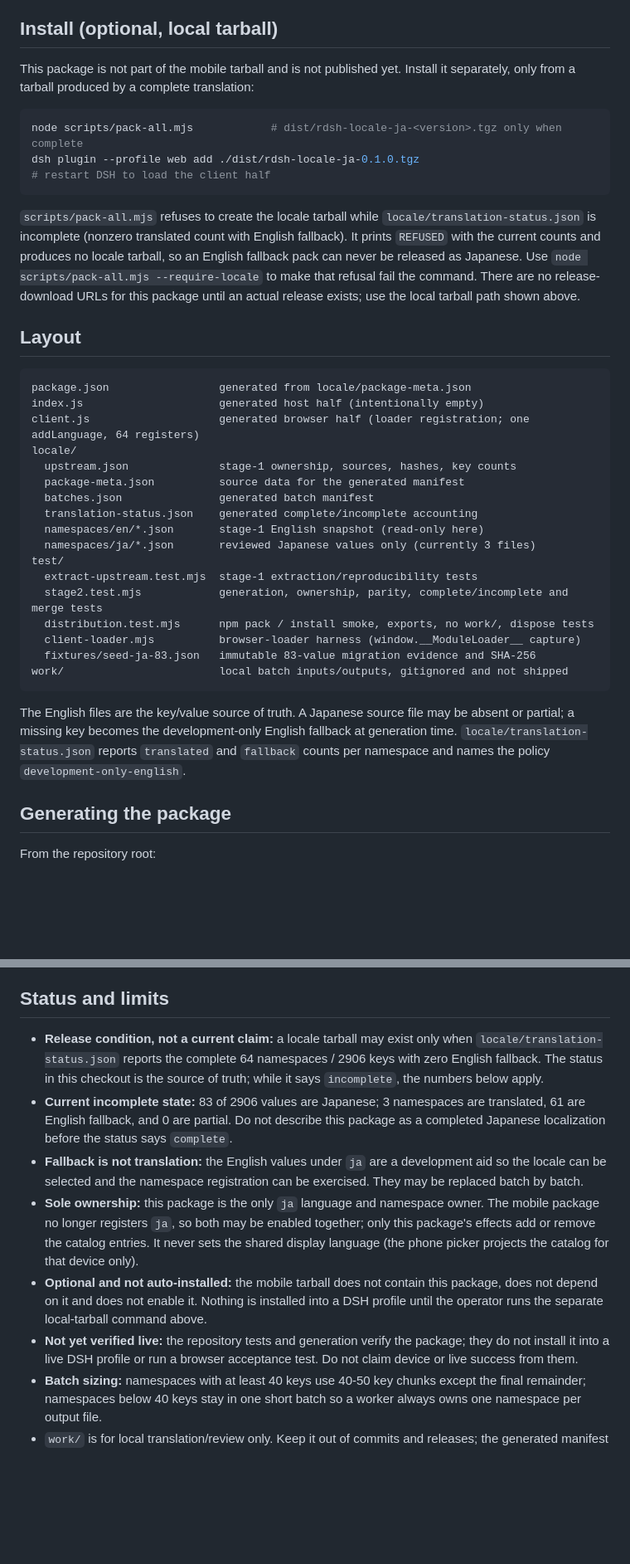
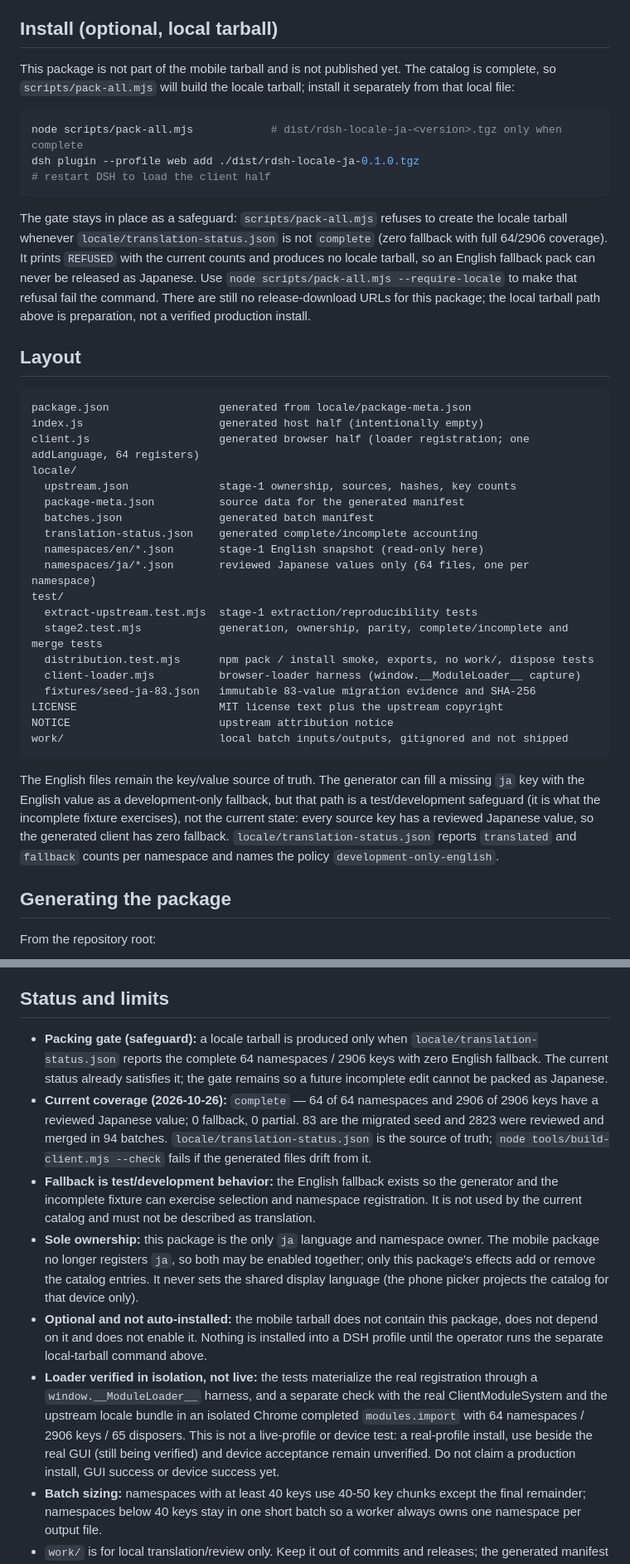
Before and after one commit to AliceSaikawa/dsh-mobile-maxxing, a Markdown page: packages/rdsh-locale-ja/README.md, 2 parts joined by grey strips. Shown at 83% size. Drawn GitHub-style; blank space fills up the shorter version.

Commit message:
docs(locale): record complete ja coverage for #80
All 64 namespaces / 2906 keys now have reviewed Japanese values (0 fallback);
the 83 migrated seed values and the 94 reviewed batches (2823 keys) are
documented as present state. Incomplete-status fallback and the pack gate
remain described only as generator/test safeguards.

The browser client registration through window.__ModuleLoader__.load is
documented, including that ./client cannot be imported bare in Node while
index.js stays the ESM host entry. The loader is recorded as verified with the
real ClientModuleSystem and the upstream locale bundle in an isolated Chrome
(64 namespaces / 2906 keys / 65 disposers); real-GUI coexistence, real-profile
installs and devices remain unverified, and no release, production or device
success is claimed. LICENSE/NOTICE are added to the layout.

````diff
--- a/packages/rdsh-locale-ja/README.md
+++ b/packages/rdsh-locale-ja/README.md
@@ -56,8 +58,9 @@ Consequences:
 
 ## Install (optional, local tarball)
 
-This package is not part of the mobile tarball and is not published yet. Install
-it separately, only from a tarball produced by a complete translation:
+This package is not part of the mobile tarball and is not published yet. The
+catalog is complete, so `scripts/pack-all.mjs` will build the locale tarball;
+install it separately from that local file:
 
 ```sh
 node scripts/pack-all.mjs            # dist/rdsh-locale-ja-<version>.tgz only when complete
@@ -65,13 +68,14 @@ dsh plugin --profile web add ./dist/rdsh-locale-ja-0.1.0.tgz
 # restart DSH to load the client half
 ```
 
-`scripts/pack-all.mjs` refuses to create the locale tarball while
-`locale/translation-status.json` is incomplete (nonzero translated count with
-English fallback). It prints `REFUSED` with the current counts and produces no
-locale tarball, so an English fallback pack can never be released as Japanese.
-Use `node scripts/pack-all.mjs --require-locale` to make that refusal fail the
-command. There are no release-download URLs for this package until an actual
-release exists; use the local tarball path shown above.
+The gate stays in place as a safeguard: `scripts/pack-all.mjs` refuses to
+create the locale tarball whenever `locale/translation-status.json` is not
+`complete` (zero fallback with full 64/2906 coverage). It prints `REFUSED`
+with the current counts and produces no locale tarball, so an English
+fallback pack can never be released as Japanese. Use `node
+scripts/pack-all.mjs --require-locale` to make that refusal fail the command.
+There are still no release-download URLs for this package; the local tarball
+path above is preparation, not a verified production install.
 
 ## Layout
 
@@ -85,21 +89,25 @@ locale/
   batches.json               generated batch manifest
   translation-status.json    generated complete/incomplete accounting
   namespaces/en/*.json       stage-1 English snapshot (read-only here)
-  namespaces/ja/*.json       reviewed Japanese values only (currently 3 files)
+  namespaces/ja/*.json       reviewed Japanese values only (64 files, one per namespace)
 test/
   extract-upstream.test.mjs  stage-1 extraction/reproducibility tests
   stage2.test.mjs            generation, ownership, parity, complete/incomplete and merge tests
   distribution.test.mjs      npm pack / install smoke, exports, no work/, dispose tests
   client-loader.mjs          browser-loader harness (window.__ModuleLoader__ capture)
   fixtures/seed-ja-83.json   immutable 83-value migration evidence and SHA-256
+LICENSE                      MIT license text plus the upstream copyright
+NOTICE                       upstream attribution notice
 work/                        local batch inputs/outputs, gitignored and not shipped
 ```
 
-The English files are the key/value source of truth. A Japanese source file
-may be absent or partial; a missing key becomes the development-only English
-fallback at generation time. `locale/translation-status.json` reports
-`translated` and `fallback` counts per namespace and names the policy
-`development-only-english`.
+The English files remain the key/value source of truth. The generator can
+fill a missing `ja` key with the English value as a development-only
+fallback, but that path is a test/development safeguard (it is what the
+incomplete fixture exercises), not the current state: every source key has a
+reviewed Japanese value, so the generated client has zero fallback.
+`locale/translation-status.json` reports `translated` and `fallback`
+counts per namespace and names the policy `development-only-english`.
 
 ## Generating the package
 
@@ -198,17 +208,20 @@ JSON keys are hard errors.
 
 ## Status and limits
 
-- **Release condition, not a current claim:** a locale tarball may exist only
-  when `locale/translation-status.json` reports the complete 64 namespaces /
-  2906 keys with zero English fallback. The status in this checkout is the
-  source of truth; while it says `incomplete`, the numbers below apply.
-- **Current incomplete state:** 83 of 2906 values are Japanese; 3 namespaces
-  are translated, 61 are English fallback, and 0 are partial. Do not describe
-  this package as a completed Japanese localization before the status says
-  `complete`.
-- **Fallback is not translation:** the English values under `ja` are a
-  development aid so the locale can be selected and the namespace registration
-  can be exercised. They may be replaced batch by batch.
+- **Packing gate (safeguard):** a locale tarball is produced only when
+  `locale/translation-status.json` reports the complete 64 namespaces / 2906
+  keys with zero English fallback. The current status already satisfies it;
+  the gate remains so a future incomplete edit cannot be packed as Japanese.
+- **Current coverage (2026-10-26):** `complete` — 64 of 64 namespaces and
+  2906 of 2906 keys have a reviewed Japanese value; 0 fallback, 0 partial. 83
+  are the migrated seed and 2823 were reviewed and merged in 94 batches.
+  `locale/translation-status.json` is the source of truth;
+  `node tools/build-client.mjs --check` fails if the generated files drift
+  from it.
+- **Fallback is test/development behavior:** the English fallback exists so
+  the generator and the incomplete fixture can exercise selection and
+  namespace registration. It is not used by the current catalog and must not
+  be described as translation.
 - **Sole ownership:** this package is the only `ja` language and namespace
   owner. The mobile package no longer registers `ja`, so both may be enabled
   together; only this package's effects add or remove the catalog entries. It
@@ -218,9 +231,14 @@ JSON keys are hard errors.
   package, does not depend on it and does not enable it. Nothing is installed
   into a DSH profile until the operator runs the separate local-tarball command
   above.
-- **Not yet verified live:** the repository tests and generation verify the
-  package; they do not install it into a live DSH profile or run a browser
-  acceptance test. Do not claim device or live success from them.
+- **Loader verified in isolation, not live:** the tests materialize the real
+  registration through a `window.__ModuleLoader__` harness, and a separate
+  check with the real ClientModuleSystem and the upstream locale bundle in an
+  isolated Chrome completed `modules.import` with 64 namespaces / 2906 keys /
+  65 disposers. This is not a live-profile or device test: a real-profile
+  install, use beside the real GUI (still being verified) and device
+  acceptance remain unverified. Do not claim a production install, GUI success
+  or device success yet.
 - **Batch sizing:** namespaces with at least 40 keys use 40-50 key chunks except
   the final remainder; namespaces below 40 keys stay in one short batch so a
   worker always owns one namespace per output file.
````
Also changed, not shown: other parts of packages/rdsh-locale-ja/README.md (+17 -13 lines), 1 other file.
